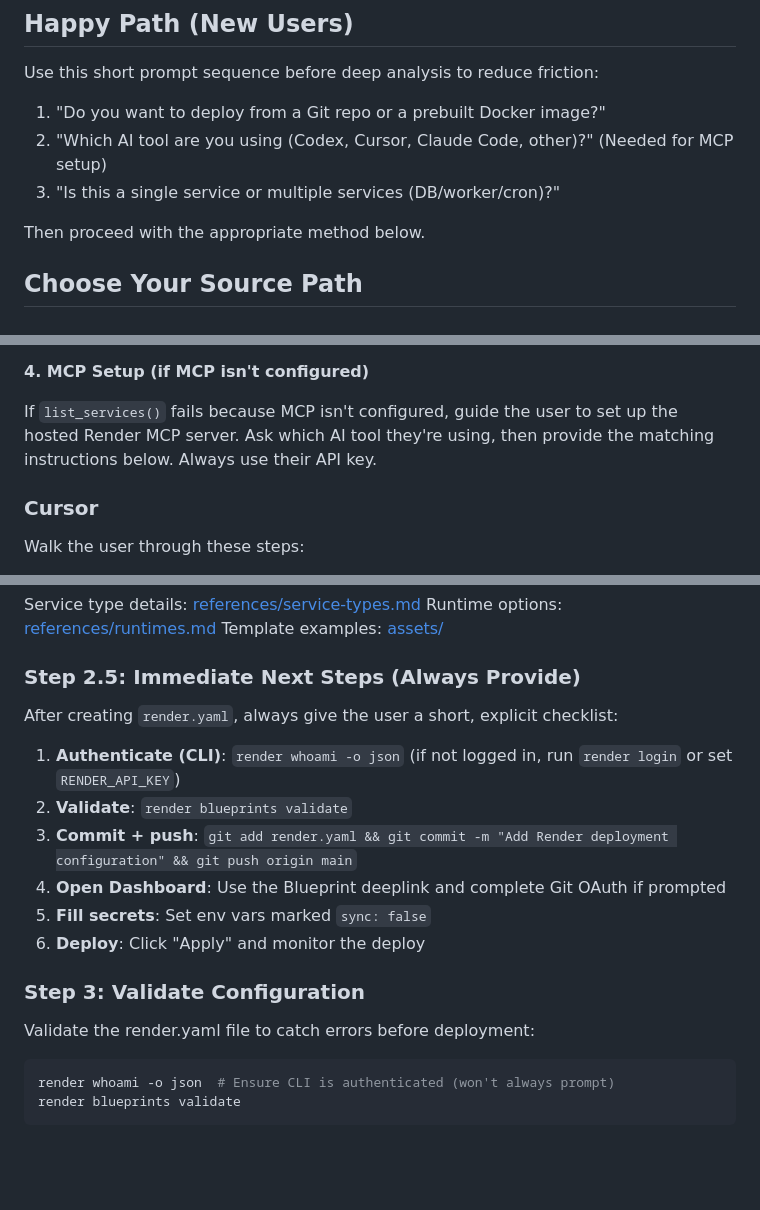
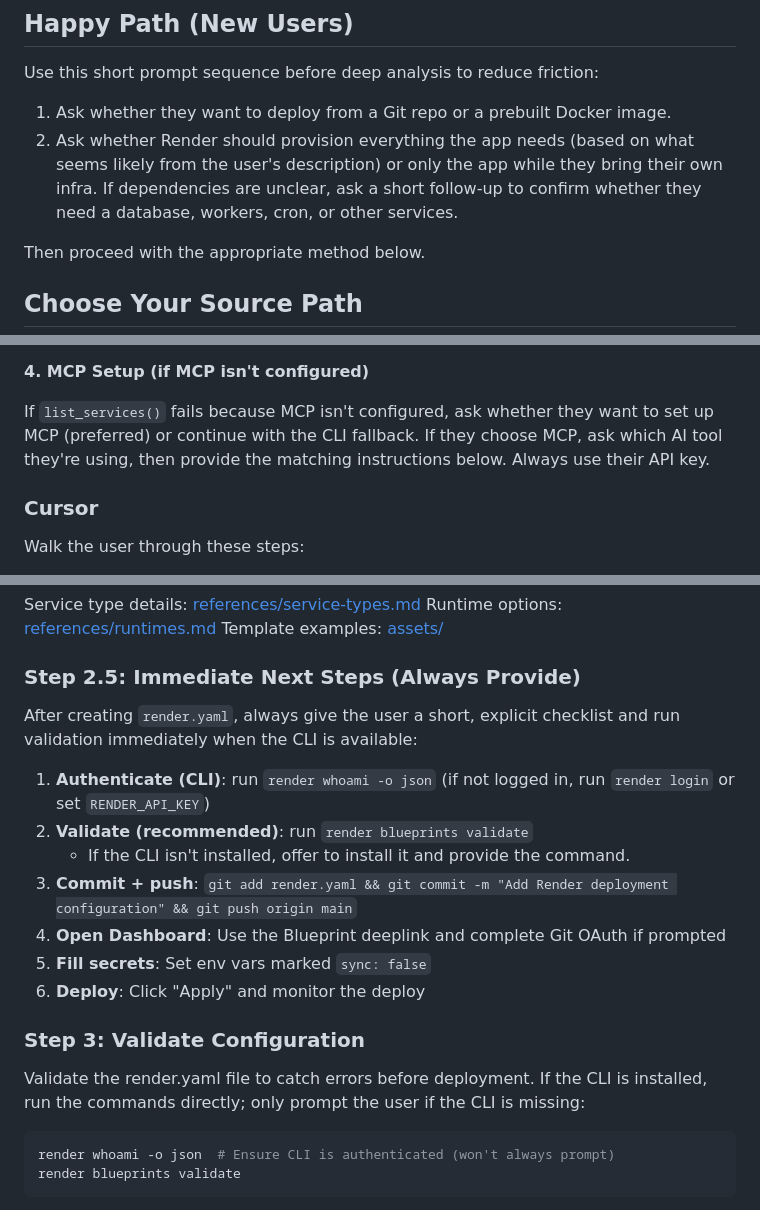
Before and after one commit to render-oss/skills, a Markdown page: skills/render-deploy/SKILL.md, 3 parts joined by grey strips. Rendered like a GitHub page; blank space fills up the shorter version.

Commit message:
Refine Render skill onboarding

````diff
--- a/skills/render-deploy/SKILL.md
+++ b/skills/render-deploy/SKILL.md
@@ -35,9 +35,8 @@ Activate this skill when users want to:
 ## Happy Path (New Users)
 
 Use this short prompt sequence before deep analysis to reduce friction:
-1. "Do you want to deploy from a Git repo or a prebuilt Docker image?"
-2. "Which AI tool are you using (Codex, Cursor, Claude Code, other)?" (Needed for MCP setup)
-3. "Is this a single service or multiple services (DB/worker/cron)?"
+1. Ask whether they want to deploy from a Git repo or a prebuilt Docker image.
+2. Ask whether Render should provision everything the app needs (based on what seems likely from the user's description) or only the app while they bring their own infra. If dependencies are unclear, ask a short follow-up to confirm whether they need a database, workers, cron, or other services.
 
 Then proceed with the appropriate method below.
 
@@ -114,7 +113,7 @@ If not installed, offer to install:
 
 **4. MCP Setup (if MCP isn't configured)**
 
-If `list_services()` fails because MCP isn't configured, guide the user to set up the hosted Render MCP server. Ask which AI tool they're using, then provide the matching instructions below. Always use their API key.
+If `list_services()` fails because MCP isn't configured, ask whether they want to set up MCP (preferred) or continue with the CLI fallback. If they choose MCP, ask which AI tool they're using, then provide the matching instructions below. Always use their API key.
 
 ### Cursor
 
@@ -284,9 +283,10 @@ Template examples: [assets/](assets/)
 
 ### Step 2.5: Immediate Next Steps (Always Provide)
 
-After creating `render.yaml`, always give the user a short, explicit checklist:
-1. **Authenticate (CLI)**: `render whoami -o json` (if not logged in, run `render login` or set `RENDER_API_KEY`)
-2. **Validate**: `render blueprints validate`
+After creating `render.yaml`, always give the user a short, explicit checklist and run validation immediately when the CLI is available:
+1. **Authenticate (CLI)**: run `render whoami -o json` (if not logged in, run `render login` or set `RENDER_API_KEY`)
+2. **Validate (recommended)**: run `render blueprints validate`
+   - If the CLI isn't installed, offer to install it and provide the command.
 3. **Commit + push**: `git add render.yaml && git commit -m "Add Render deployment configuration" && git push origin main`
 4. **Open Dashboard**: Use the Blueprint deeplink and complete Git OAuth if prompted
 5. **Fill secrets**: Set env vars marked `sync: false`
@@ -294,7 +294,7 @@ After creating `render.yaml`, always give the user a short, explicit checklist:
 
 ### Step 3: Validate Configuration
 
-Validate the render.yaml file to catch errors before deployment:
+Validate the render.yaml file to catch errors before deployment. If the CLI is installed, run the commands directly; only prompt the user if the CLI is missing:
 
 ```bash
 render whoami -o json  # Ensure CLI is authenticated (won't always prompt)
````
Also changed, not shown: skills/render-debug/SKILL.md (+3 -1 lines).
